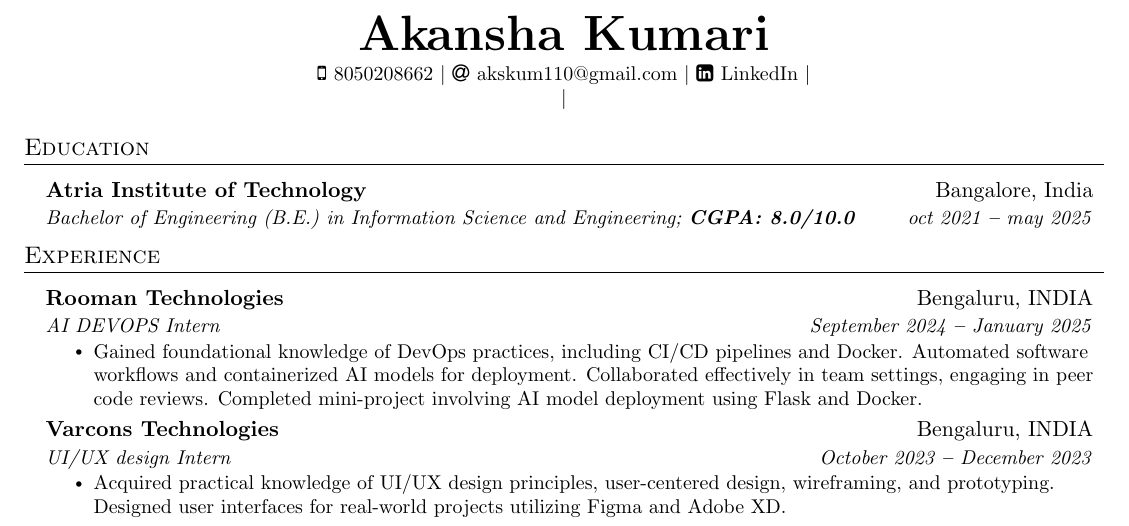
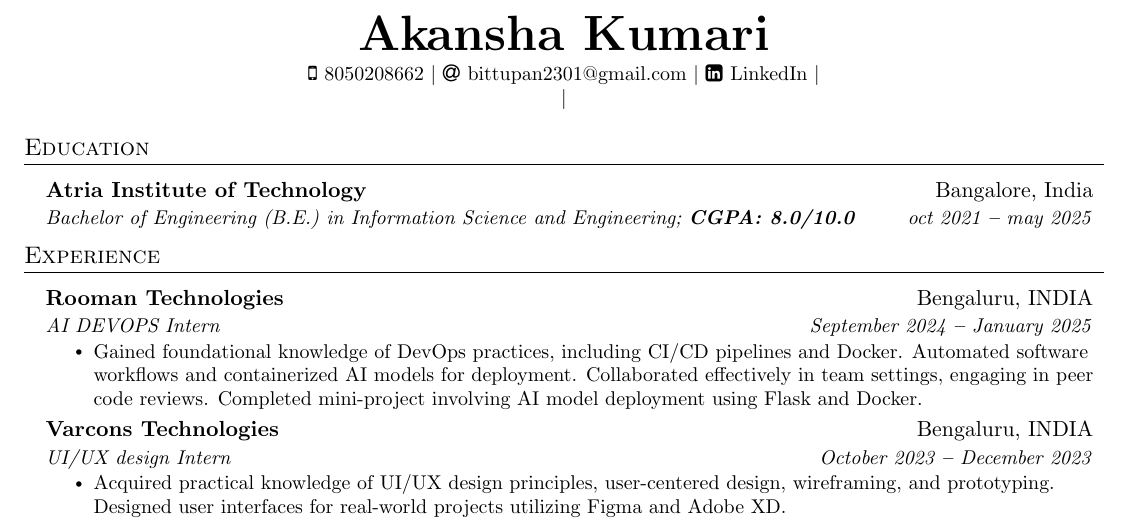
Before and after one commit to chaseshobhit/tempRepo2, a LaTeX document (683ee870056bfd03c1356a4e.tex): part of page 1 of 2, cut so that both start at the same text. Compiled offline with pdfLaTeX.

Commit message:
File Updated!

```diff
--- a/683ee870056bfd03c1356a4e.tex
+++ b/683ee870056bfd03c1356a4e.tex
@@ -133,7 +133,7 @@
     \small
     \faMobile \hspace{.5pt} {8050208662}
     $|$
-    \faAt \hspace{.5pt} \href{mailto:akskum110@gmail.com}{akskum110@gmail.com}
+    \faAt \hspace{.5pt} \href{mailto:bittupan2301@gmail.com}{bittupan2301@gmail.com}
     $|$
     \faLinkedinSquare \hspace{.5pt} \href{https://www.linkedin.com/in/akansha-kumari-9852b1282?utm_source=share&utm_campaign=share_via&utm_content=profile&utm_medium=android_app}{LinkedIn}
     $|$
```
